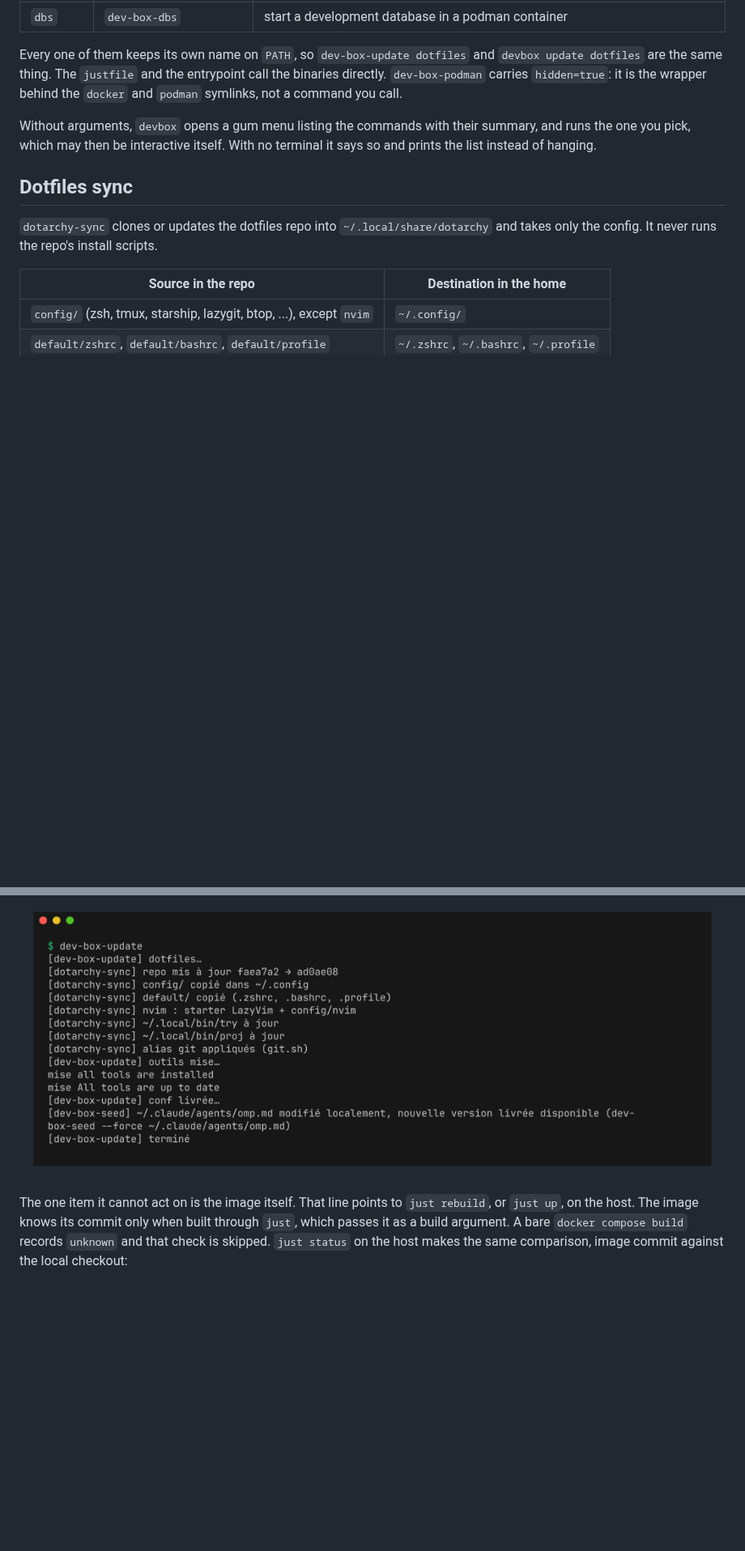
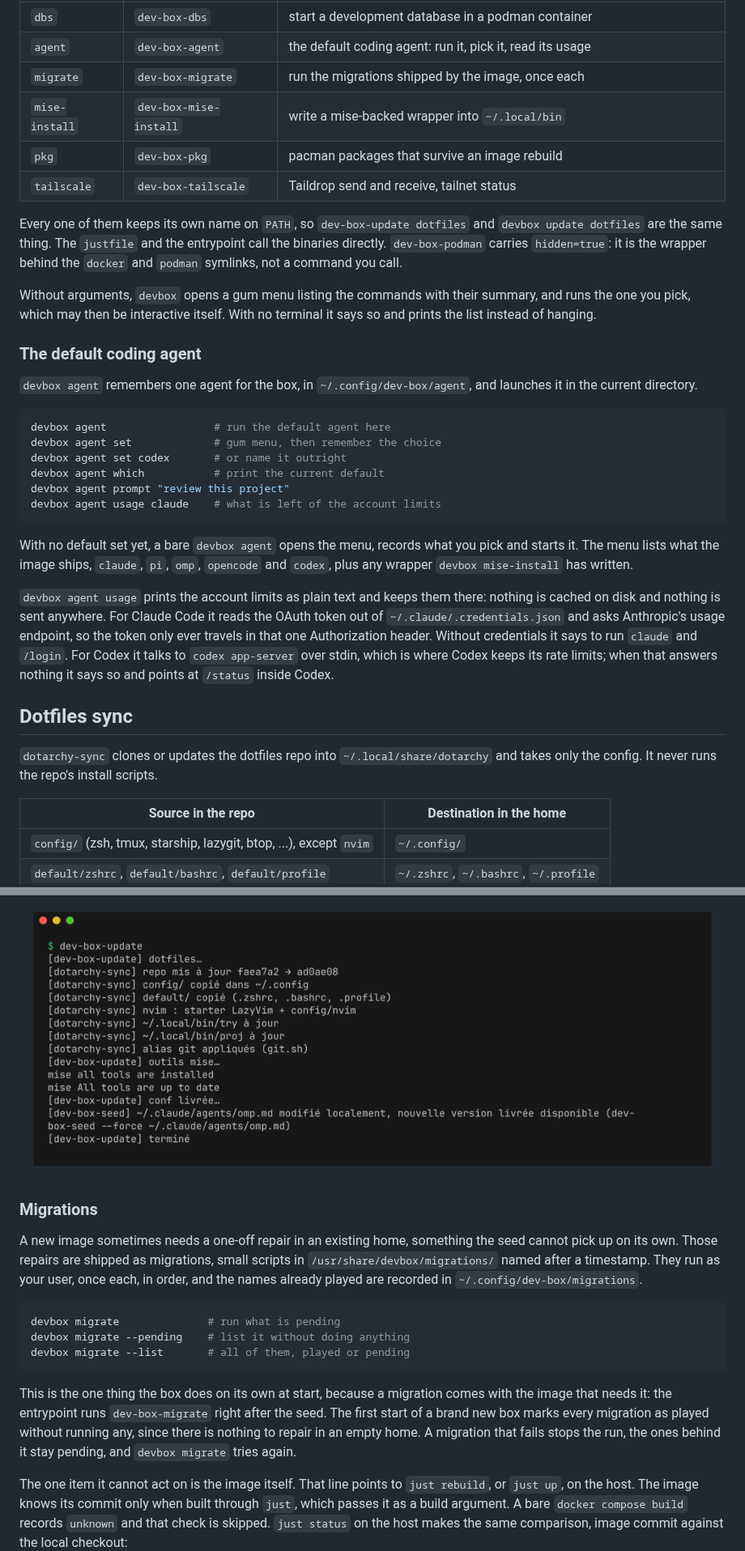
Before and after one commit to c4software/dev-box, a Markdown page: README.md, 2 parts joined by grey strips. Shown at 81% size. Rendered like a GitHub page; blank space fills up the shorter version.

````diff
--- a/README.md
+++ b/README.md
@@ -259,6 +279,11 @@ Adding a command therefore means dropping a `dev-box-<name>` script in
 | `sync` | `dotarchy-sync` | pull the dotfiles and apply them |
 | `dev-env` | `dev-box-dev-env` | install a dev environment with mise |
 | `dbs` | `dev-box-dbs` | start a development database in a podman container |
+| `agent` | `dev-box-agent` | the default coding agent: run it, pick it, read its usage |
+| `migrate` | `dev-box-migrate` | run the migrations shipped by the image, once each |
+| `mise-install` | `dev-box-mise-install` | write a mise-backed wrapper into `~/.local/bin` |
+| `pkg` | `dev-box-pkg` | pacman packages that survive an image rebuild |
+| `tailscale` | `dev-box-tailscale` | Taildrop send and receive, tailnet status |
 
 Every one of them keeps its own name on `PATH`, so `dev-box-update dotfiles` and
 `devbox update dotfiles` are the same thing. The `justfile` and the entrypoint
@@ -268,6 +293,33 @@ wrapper behind the `docker` and `podman` symlinks, not a command you call.
 Without arguments, `devbox` opens a gum menu listing the commands with their
 summary, and runs the one you pick, which may then be interactive itself. With
 no terminal it says so and prints the list instead of hanging.
+
+### The default coding agent
+
+`devbox agent` remembers one agent for the box, in `~/.config/dev-box/agent`,
+and launches it in the current directory.
+
+```bash
+devbox agent                 # run the default agent here
+devbox agent set             # gum menu, then remember the choice
+devbox agent set codex       # or name it outright
+devbox agent which           # print the current default
+devbox agent prompt "review this project"
+devbox agent usage claude    # what is left of the account limits
+```
+
+With no default set yet, a bare `devbox agent` opens the menu, records what you
+pick and starts it. The menu lists what the image ships, `claude`, `pi`, `omp`,
+`opencode` and `codex`, plus any wrapper `devbox mise-install` has written.
+
+`devbox agent usage` prints the account limits as plain text and keeps them
+there: nothing is cached on disk and nothing is sent anywhere. For Claude Code
+it reads the OAuth token out of `~/.claude/.credentials.json` and asks
+Anthropic's usage endpoint, so the token only ever travels in that one
+Authorization header. Without credentials it says to run `claude` and `/login`.
+For Codex it talks to `codex app-server` over stdin, which is where Codex keeps
+its rate limits; when that answers nothing it says so and points at `/status`
+inside Codex.
 
 ## Dotfiles sync
 
@@ -584,6 +682,27 @@ the form to remember.
 It clears the flag and re-runs the check when it is done.
 
 ![A full devbox update run: dotarchy-sync updates the repo and copies the config, mise installs and upgrades the tools, then the shipped config is checked](docs/screenshots/dev-box-update.png)
+
+### Migrations
+
+A new image sometimes needs a one-off repair in an existing home, something the
+seed cannot pick up on its own. Those repairs are shipped as migrations, small
+scripts in `/usr/share/devbox/migrations/` named after a timestamp. They run as
+your user, once each, in order, and the names already played are recorded in
+`~/.config/dev-box/migrations`.
+
+```bash
+devbox migrate              # run what is pending
+devbox migrate --pending    # list it without doing anything
+devbox migrate --list       # all of them, played or pending
+```
+
+This is the one thing the box does on its own at start, because a migration
+comes with the image that needs it: the entrypoint runs `dev-box-migrate` right
+after the seed. The first start of a brand new box marks every migration as
+played without running any, since there is nothing to repair in an empty home.
+A migration that fails stops the run, the ones behind it stay pending, and
+`devbox migrate` tries again.
 
 The one item it cannot act on is the image itself. That line points to `just rebuild`,
 or `just up`, on the host. The image knows its commit only when built through `just`,
````
Also changed, not shown: other parts of README.md (+68 -2 lines), docs/screenshots/devbox-help.png, 16 other files.
